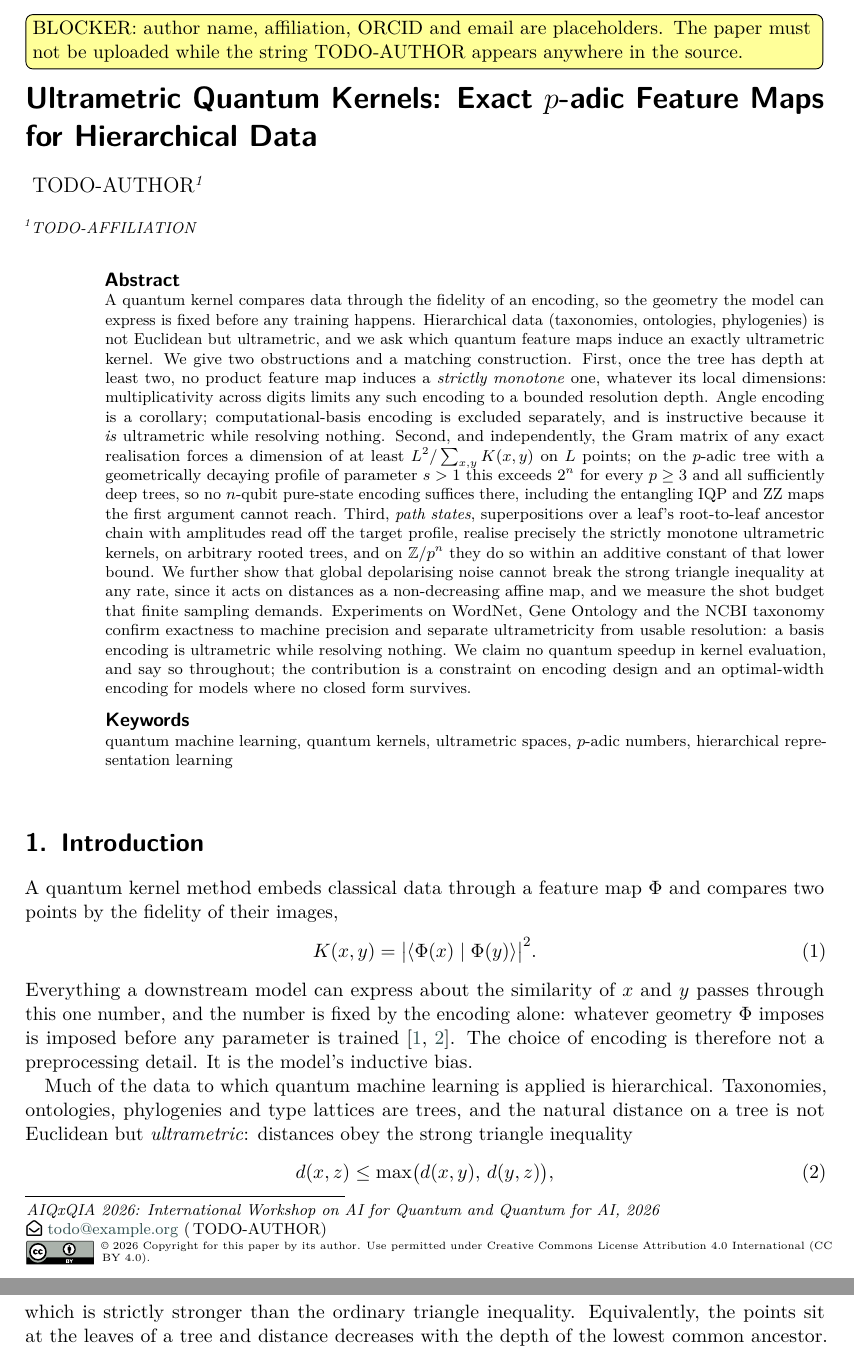
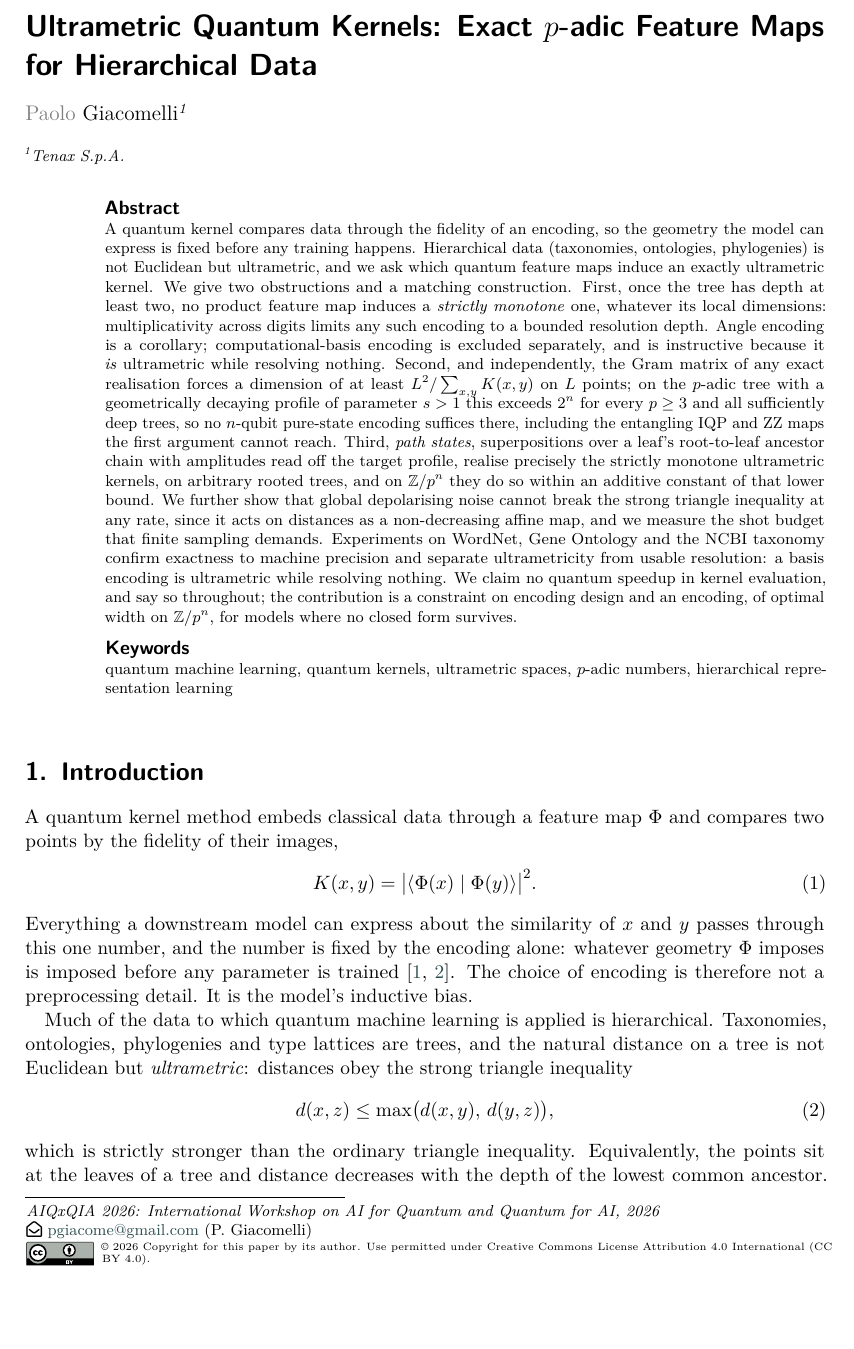
Before and after one commit to pgiacome/aiqxqia2026, a LaTeX document (papers/aiqxqia2026/main.tex): two parts of pages 1 and 2 of 19 before the commit and part of page 1 of 19 after it, the two joined at a grey line, cut at the place of the change, the shorter picture padded with empty space. Compiled offline with pdfLaTeX; a LaTeX package or settings file that is missing is left out.

Commit message:
docs(paper): fill in the author block
Paolo Giacomelli, Tenax S.p.A., pgiacome@gmail.com. No ORCID supplied,
so the field is omitted rather than invented.

Also scopes one surviving unscoped 'optimal-width' claim in the abstract
to Z/p^n, matching Section 6: the additive-constant match holds there
with s > 1, not on arbitrary trees.

Preflight now passes 5 of 6; only the generative-AI disclosure remains.

Co-Authored-By: Claude Opus 5 <noreply@anthropic.com>

```diff
--- a/papers/aiqxqia2026/main.tex
+++ b/papers/aiqxqia2026/main.tex
@@ -67,13 +67,10 @@
 
 \title{Ultrametric Quantum Kernels: Exact $p$-adic Feature Maps for Hierarchical Data}
 
-\author[1]{TODO-AUTHOR}[
-  email=todo@example.org,
+\author[1]{Paolo Giacomelli}[
+  email=pgiacome@gmail.com,
 ]
-\address[1]{TODO-AFFILIATION}
-
-\todo{BLOCKER: author name, affiliation, ORCID and email are placeholders. The paper
-must not be uploaded while the string TODO-AUTHOR appears anywhere in the source.}
+\address[1]{Tenax S.p.A.}
 
 \begin{abstract}
   A quantum kernel compares data through the fidelity of an encoding, so the geometry
@@ -101,8 +98,8 @@ must not be uploaded while the string TODO-AUTHOR appears anywhere in the source
   exactness to machine precision and separate ultrametricity from usable resolution: a
   basis encoding is ultrametric while resolving nothing. We claim no quantum speedup in
   kernel evaluation, and say so throughout; the contribution is a constraint on
-  encoding design and an optimal-width encoding for models where no closed form
-  survives.
+  encoding design and an encoding, of optimal width on $\Zpn$, for models where no
+  closed form survives.
 \end{abstract}
 
 \begin{keywords}
```
Also changed, not shown: notes/submission-checklist.md (+3 -3 lines), papers/aiqxqia2026/main.pdf, 1 other file.
